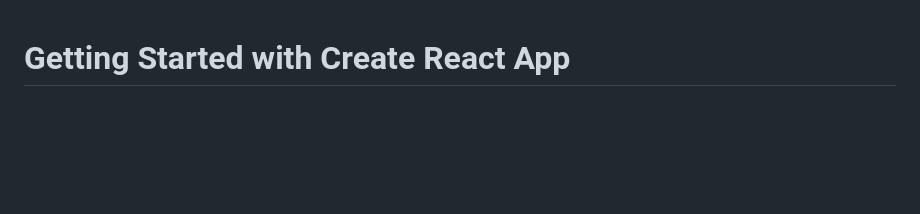
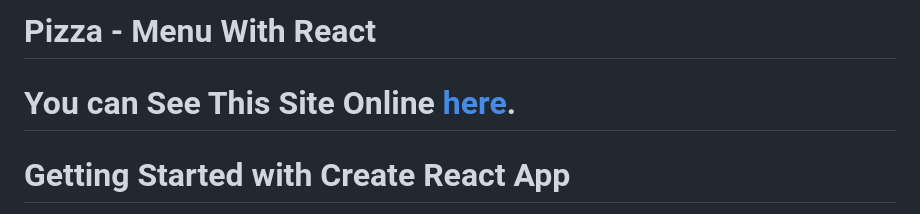
Before and after one commit to mmdrezakz/pizza-menu, a Markdown page: README.md, the part around the change. Drawn GitHub-style; blank space fills up the shorter version.

```diff
--- a/README.md
+++ b/README.md
@@ -1,3 +1,5 @@
+# Pizza - Menu With React
+# You can See This Site Online [here](http://localhost:3000/).
 # Getting Started with Create React App
 
 This project was bootstrapped with [Create React App](https://github.com/facebook/create-react-app).
```
